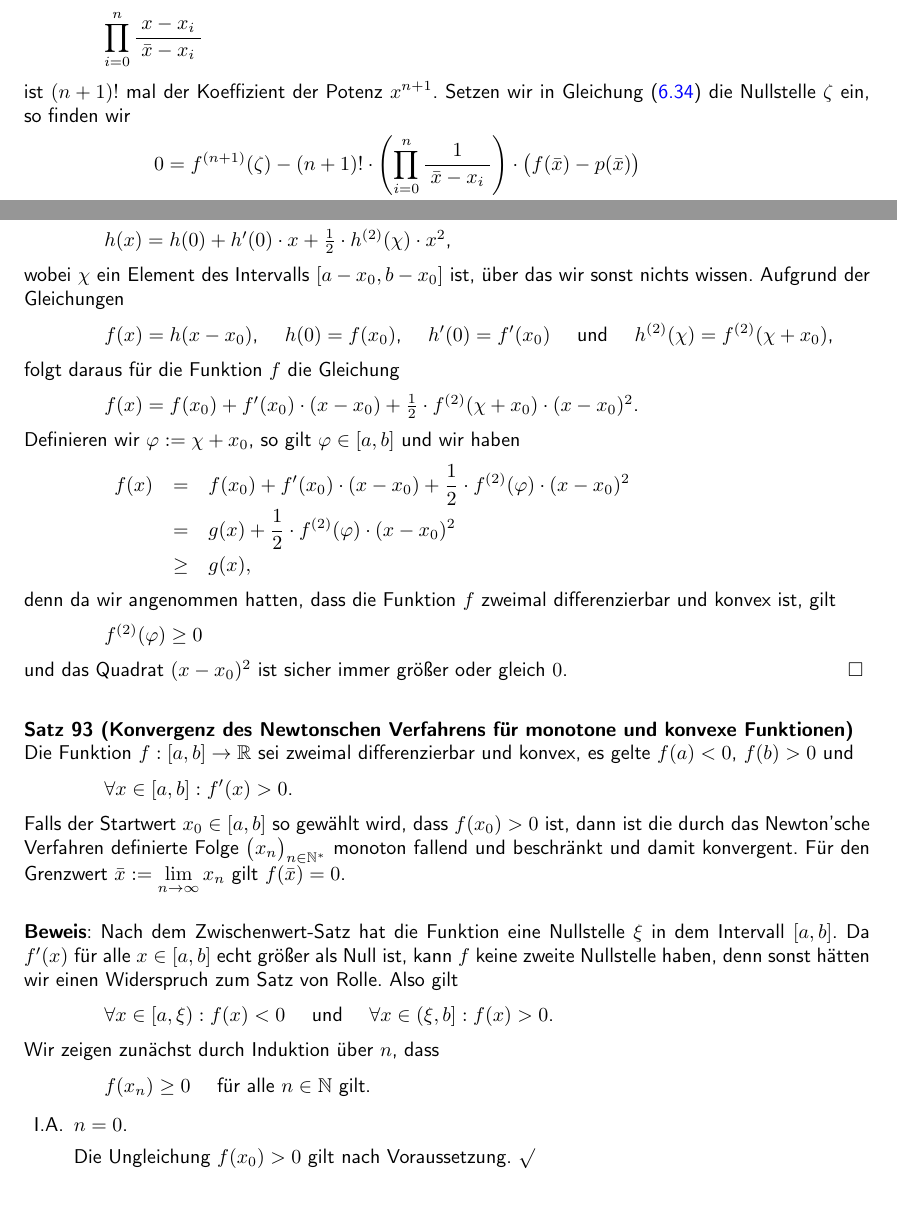
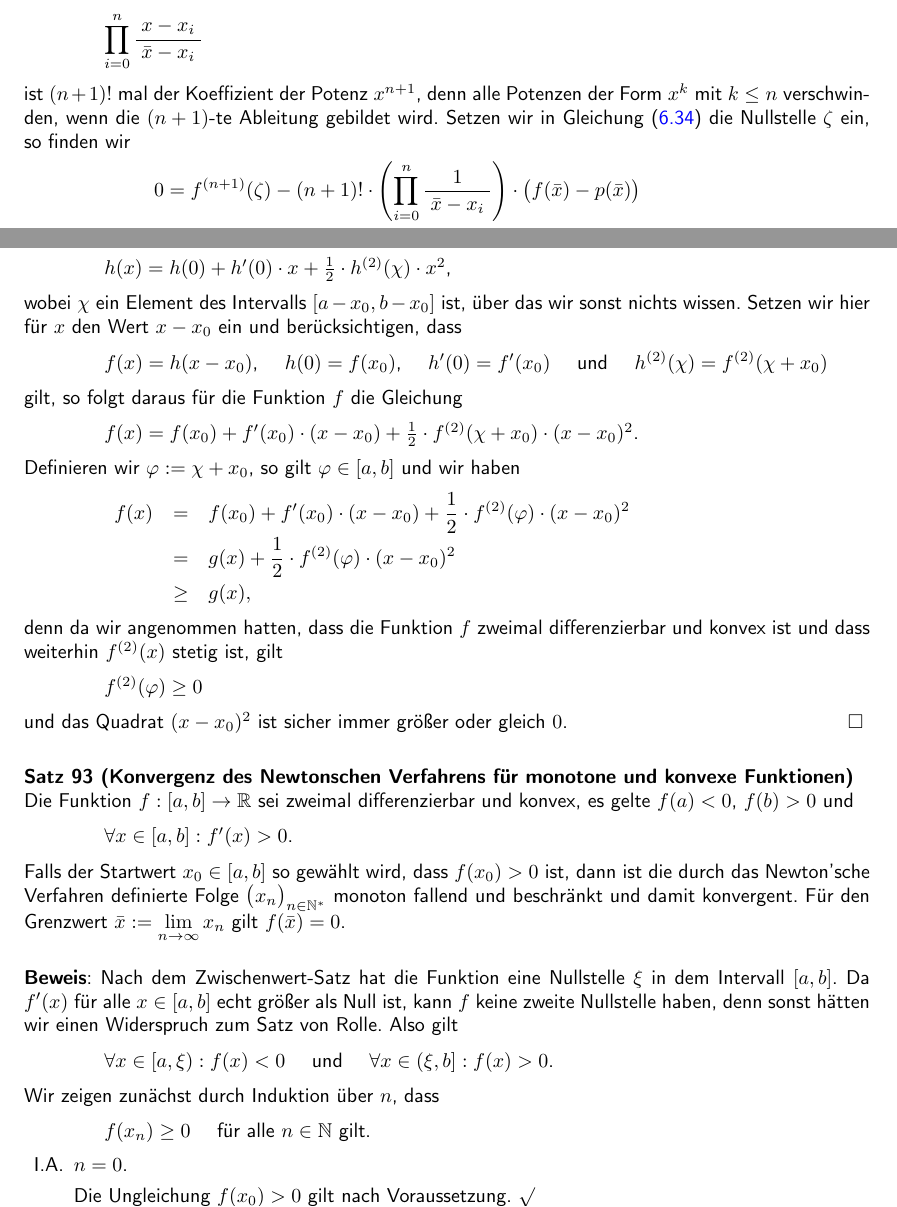
Before and after one commit to karlstroetmann/Analysis, a LaTeX document (Skript/analysis.tex, which reads Skript/anwendungen.tex): two parts of pages 121 and 131 of 183, joined at a grey line, cut so that both start at the same text. The pictures show the PDF file Skript/analysis.pdf that the author committed with the source; the source files are stored in an older character set and shown here as Unicode.

Commit message:
minor changes

```diff
--- a/Skript/anwendungen.tex
+++ b/Skript/anwendungen.tex
@@ -1047,7 +1047,8 @@ Ableitung des Polynoms
 \\[0.2cm]
 \hspace*{1.3cm} $\displaystyle\prod\limits_{i=0}^{n} \bruch{x-x_i}{\bar{x}-x_i}$
 \\[0.2cm]
-ist $(n+1)!$ mal der Koeffizient der Potenz $x^{n+1}$.  Setzen
+ist $(n+1)!$ mal der Koeffizient der Potenz $x^{n+1}$, denn alle Potenzen der Form $x^k$ mit $k \leq n$
+verschwinden, wenn die $(n+1)$-te Ableitung gebildet wird.  Setzen
 wir in Gleichung (\ref{eq:polynomAbschaetzung}) die Nullstelle $\zeta$ ein, so finden wir
 \\[0.2cm]
 \hspace*{1.3cm}
@@ -1162,2 +1163 @@ Eine Funktion $f:[a,b] \rightarrow [a,b]$ ist eine \colorbox{orange}{\blue{kontr
 reelle Zahl $q$ mit $q < 1$ gibt, so dass
-\\[0.2cm]
@@ -1765,7 +1766,8 @@ Als erstes benötigen wir einen Hilfssatz über konvexe Funktionen.
 
 \begin{Lemma}
   Die Funktion $f:[a,b] \rightarrow \mathbb{R}$ sei zweimal differenzierbar und konvex.
-  Ist $x_0 \in [a,b]$ und definieren wir die lineare Funktion $g:[a,b] \rightarrow \mathbb{R}$ als
+  Weiter sei die zweite Ableitung von $f$ stetig.
+  Ist dann $x_0 \in [a,b]$ und definieren wir die lineare Funktion $g:[a,b] \rightarrow \mathbb{R}$ als
   \\[0.2cm]
   \hspace*{1.3cm}
   $g(x) := f(x_0) + f'(x_0) \cdot (x - x_0)$,
@@ -1804,13 +1806,13 @@ der Formel (\ref{eq:taylorLagrange}) die Gleichung
 $h(x) = h(0) + h'(0) \cdot x  + \frac{1}{2} \cdot h^{(2)}(\chi) \cdot x^{2}$,
 \\[0.2cm]
 wobei $\chi$ ein Element des Intervalls $[a-x_0, b-x_0]$ ist, über das wir sonst nichts wissen.
-Aufgrund der Gleichungen
+Setzen wir hier für $x$ den Wert $x - x_0$ ein und berücksichtigen, dass
 \\[0.2cm]
 \hspace*{1.3cm}
  $f(x) = h(x - x_0)$, \quad $h(0) = f(x_0)$, \quad $h'(0) = f'(x_0)$
-\quad und \quad $h^{(2)}(\chi) =  f^{(2)}(\chi + x_0)$,
-\\[0.2cm]
-folgt daraus für die Funktion $f$ die Gleichung
+\quad und \quad $h^{(2)}(\chi) =  f^{(2)}(\chi + x_0)$
+\\[0.2cm]
+gilt, so folgt daraus für die Funktion $f$ die Gleichung
 \\[0.2cm]
 \hspace*{1.3cm}
 $f(x) = f(x_0) + f'(x_0) \cdot (x - x_0)  + \frac{1}{2} \cdot f^{(2)}(\chi + x_0) \cdot (x- x_0)^{2}$.
@@ -1826,8 +1828,8 @@ f(x) &   =  & \ds f(x_0) + f'(x_0) \cdot (x - x_0) + \frac{1}{2} \cdot f^{(2)}(\
 \end{array}
 $
 \\[0.2cm]
-denn da wir angenommen hatten, dass die Funktion $f$
-zweimal differenzierbar und konvex ist, gilt
+denn da wir angenommen hatten, dass die Funktion $f$ zweimal differenzierbar und konvex ist und dass weiterhin
+$f^{(2)}(x)$ stetig ist, gilt
 \\[0.2cm]
 \hspace*{1.3cm}
 $f^{(2)}(\varphi) \geq 0$
```
Also changed, not shown: Skript/analysis.pdf, Skript/anwendungen.tex (19 more changed lines).
